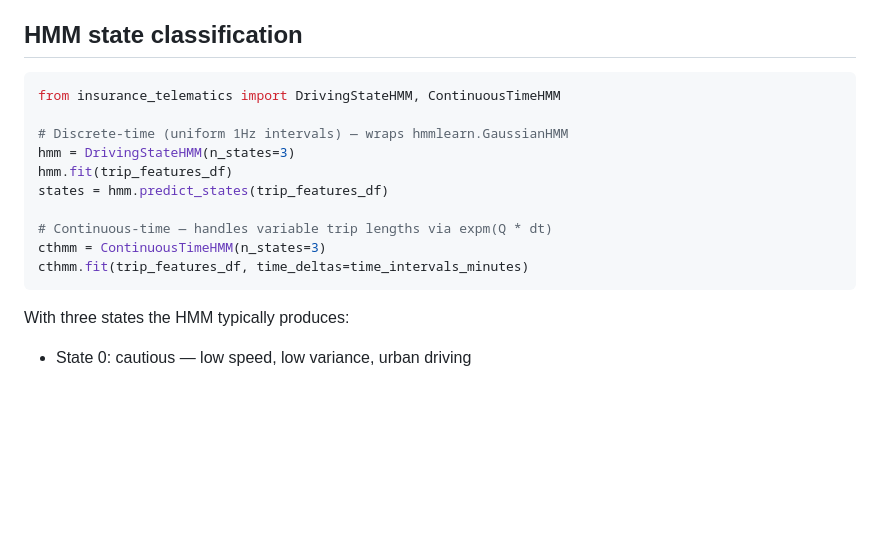
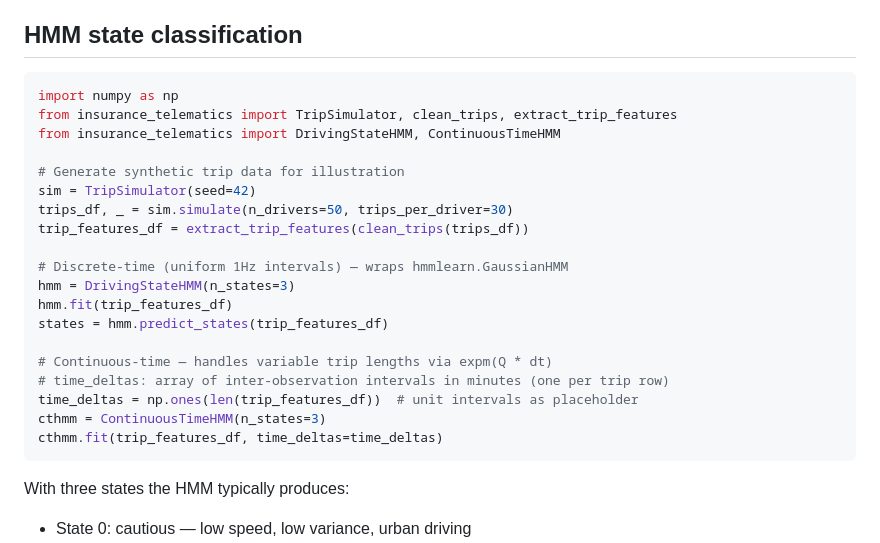
Before and after one commit to burning-cost/insurance-telematics, a Markdown page: README.md, the part around the change. GitHub-like rendering; blank space fills up the shorter version.

Commit message:
fix: define trip_features_df and time_deltas in HMM classification code block
The HMM state classification example used two undefined variables
(trip_features_df, time_intervals_minutes) which would crash on
copy-paste. Add TripSimulator setup to produce trip_features_df,
define time_deltas as a numpy array, and rename the parameter to
match the actual ContinuousTimeHMM.fit() signature.

Co-Authored-By: Claude Opus 4.6 <noreply@anthropic.com>

````diff
--- a/README.md
+++ b/README.md
@@ -99,7 +99,14 @@ trips = load_trips("raw_data.csv", schema={"gps_speed": "speed_kmh"})
 ## HMM state classification
 
 ```python
+import numpy as np
+from insurance_telematics import TripSimulator, clean_trips, extract_trip_features
 from insurance_telematics import DrivingStateHMM, ContinuousTimeHMM
+
+# Generate synthetic trip data for illustration
+sim = TripSimulator(seed=42)
+trips_df, _ = sim.simulate(n_drivers=50, trips_per_driver=30)
+trip_features_df = extract_trip_features(clean_trips(trips_df))
 
 # Discrete-time (uniform 1Hz intervals) — wraps hmmlearn.GaussianHMM
 hmm = DrivingStateHMM(n_states=3)
@@ -107,8 +114,10 @@ hmm.fit(trip_features_df)
 states = hmm.predict_states(trip_features_df)
 
 # Continuous-time — handles variable trip lengths via expm(Q * dt)
+# time_deltas: array of inter-observation intervals in minutes (one per trip row)
+time_deltas = np.ones(len(trip_features_df))  # unit intervals as placeholder
 cthmm = ContinuousTimeHMM(n_states=3)
-cthmm.fit(trip_features_df, time_deltas=time_intervals_minutes)
+cthmm.fit(trip_features_df, time_deltas=time_deltas)
 ```
 
 With three states the HMM typically produces:
````
